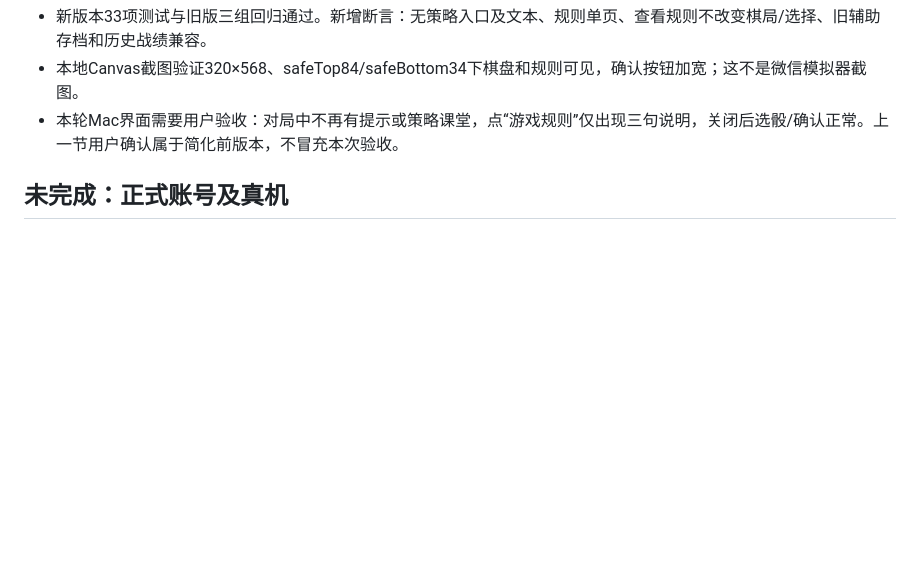
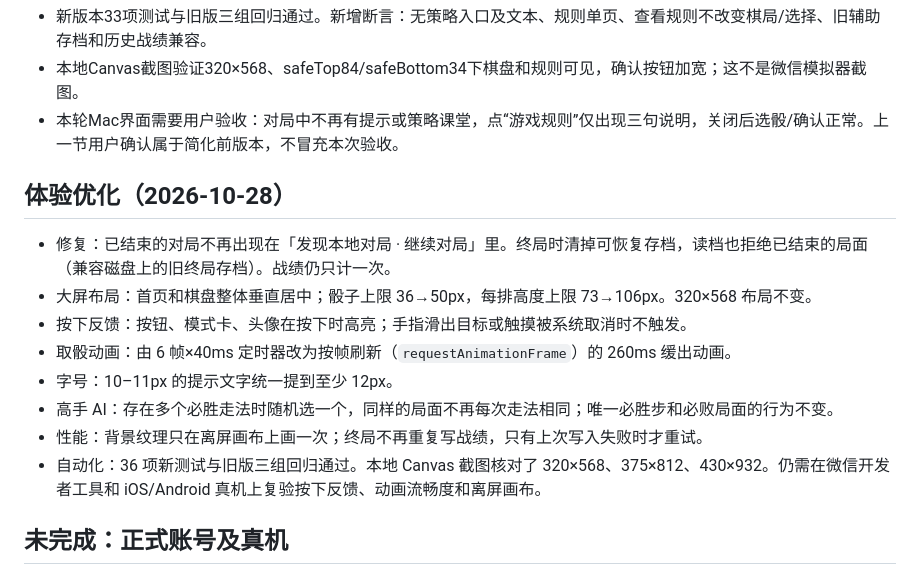
Before and after one commit to zdanyang81/357-game, a Markdown page: docs/wechat-acceptance.md, the part around the change. Drawn GitHub-style; blank space fills up the shorter version.

Commit message:
docs(minigame): record 2026-10-28 UX pass and remaining device checks

```diff
--- a/docs/wechat-acceptance.md
+++ b/docs/wechat-acceptance.md
@@ -44,6 +44,17 @@
 - 本地Canvas截图验证320×568、safeTop84/safeBottom34下棋盘和规则可见，确认按钮加宽；这不是微信模拟器截图。
 - 本轮Mac界面需要用户验收：对局中不再有提示或策略课堂，点“游戏规则”仅出现三句说明，关闭后选骰/确认正常。上一节用户确认属于简化前版本，不冒充本次验收。
 
+## 体验优化（2026-10-28）
+
+- 修复：已结束的对局不再出现在「发现本地对局 · 继续对局」里。终局时清掉可恢复存档，读档也拒绝已结束的局面（兼容磁盘上的旧终局存档）。战绩仍只计一次。
+- 大屏布局：首页和棋盘整体垂直居中；骰子上限 36→50px，每排高度上限 73→106px。320×568 布局不变。
+- 按下反馈：按钮、模式卡、头像在按下时高亮；手指滑出目标或触摸被系统取消时不触发。
+- 取骰动画：由 6 帧×40ms 定时器改为按帧刷新（`requestAnimationFrame`）的 260ms 缓出动画。
+- 字号：10–11px 的提示文字统一提到至少 12px。
+- 高手 AI：存在多个必胜走法时随机选一个，同样的局面不再每次走法相同；唯一必胜步和必败局面的行为不变。
+- 性能：背景纹理只在离屏画布上画一次；终局不再重复写战绩，只有上次写入失败时才重试。
+- 自动化：36 项新测试与旧版三组回归通过。本地 Canvas 截图核对了 320×568、375×812、430×932。仍需在微信开发者工具和 iOS/Android 真机上复验按下反馈、动画流畅度和离屏画布。
+
 ## 未完成：正式账号及真机
 
 - 目前仅有测试AppID；正式小游戏AppID/主体资格未核实。测试号不能用于正式发布或验证商业化能力。
```
